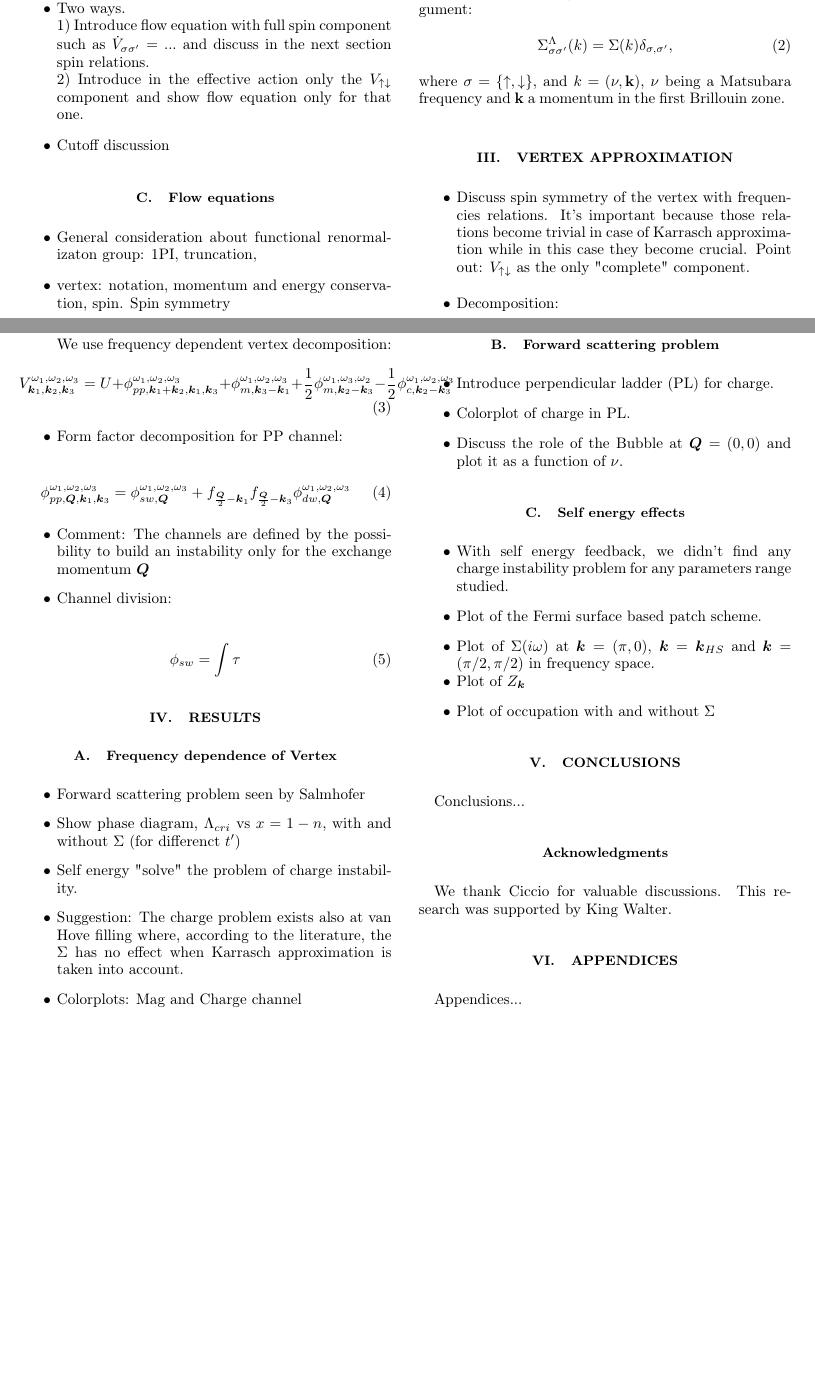
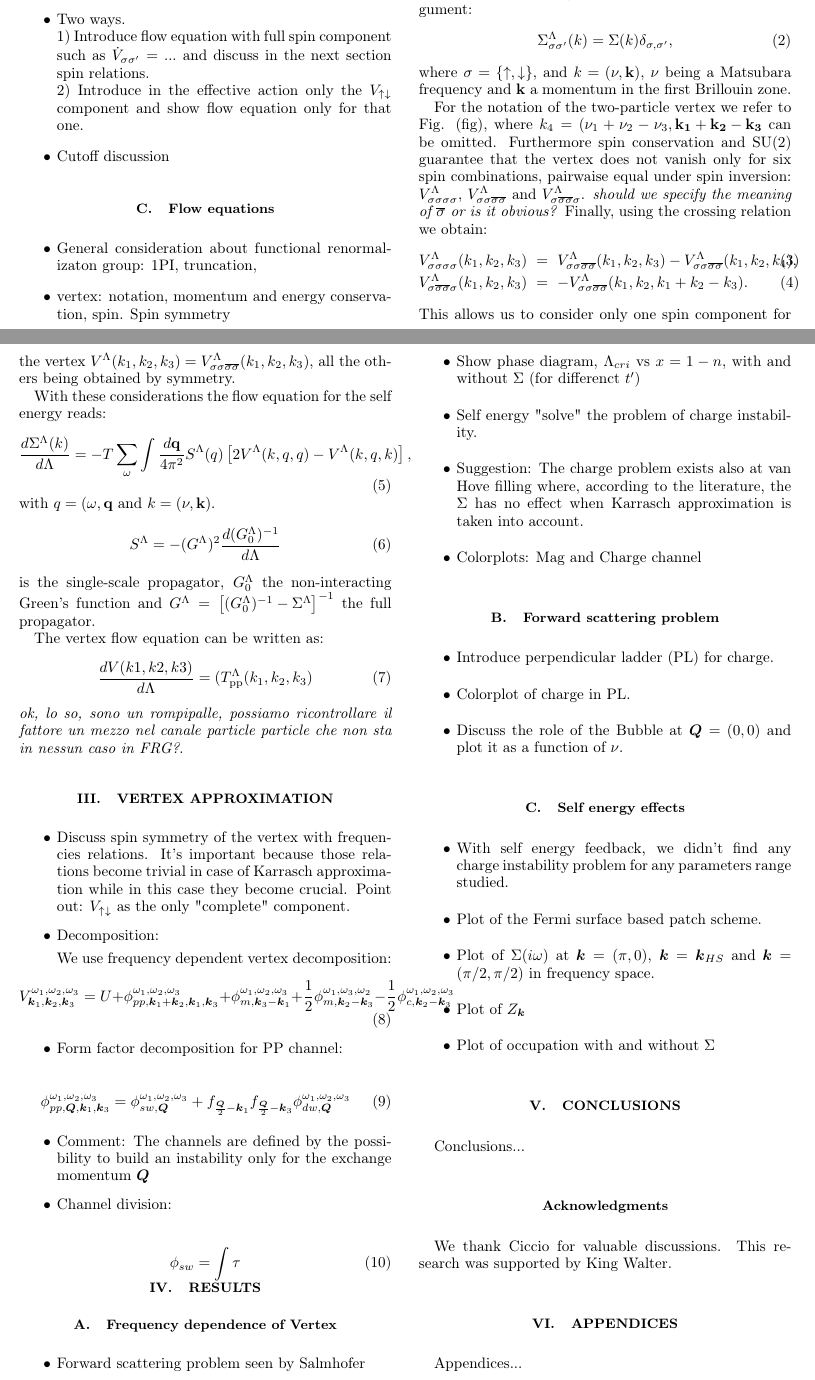
Before and after one commit to Ciro-Taranto/fRG_paper, a LaTeX paper (paper.tex, which reads content/fRG.tex): two parts of pages 1 and 2 of 2, joined at a grey line, cut so that both start at the same text, the shorter picture padded with empty space. Compiled offline with pdfLaTeX.

Commit message:
spin of the vertex

```diff
--- a/content/fRG.tex
+++ b/content/fRG.tex
@@ -22,3 +22,27 @@ Hence for the self-energy  we only need to consider one function depending on on
 \Sigma^\Lambda_{\sigma\sigma'}(k)=\Sigma(k)\delta_{\sigma,\sigma'},
 \end{equation}
 where $\sigma = \{\uparrow, \downarrow\} $, and $k=(\nu,\mathbf{k})$, $\nu$ being a Matsubara frequency and $\mathbf{k}$ a momentum in the first Brillouin zone.
+
+For the notation of the two-particle vertex we refer to Fig. (fig), where $k_4=(\nu_1+\nu_2-\nu_3,\mathbf{k_1+k_2-k_3}$ can be omitted.
+Furthermore spin conservation and SU(2) guarantee that the vertex does not vanish only for six spin combinations, pairwaise equal under spin inversion: $V^\Lambda_{\sigma\sigma\sigma\sigma}$, $V^\Lambda_{\sigma\sigma\overline\sigma\overline\sigma}$ and $V^\Lambda_{\sigma\overline\sigma\overline\sigma\sigma}$. \emph{should we specify the meaning of $\overline \sigma$ or is it obvious?}
+Finally, using the crossing relation we obtain:
+\begin{eqnarray}
+V^\Lambda_{\sigma\sigma\sigma\sigma}(k_1,k_2,k_3) &=& V^\Lambda_{\sigma\sigma\overline\sigma\overline\sigma}(k_1,k_2,k_3)- V^\Lambda_{\sigma\sigma\overline\sigma\overline\sigma}(k_1,k_2,k_4), \\
+V^\Lambda_{\sigma\overline\sigma\overline\sigma\sigma}(k_1,k_2,k_3)& =& -V^\Lambda_{\sigma\sigma\overline\sigma\overline\sigma}(k_1,k_2,k_1+k_2-k_3).
+\end{eqnarray}
+This allows us to consider only one spin component for the vertex $V^\Lambda(k_1,k_2,k_3)=V^\Lambda_{\sigma\sigma\overline\sigma\overline\sigma}(k_1,k_2,k_3)$, all the others being obtained by symmetry.
+
+With these considerations the flow equation for the self energy reads:
+\begin{equation}
+\frac{d \Sigma^\Lambda(k)}{d \Lambda}= -T\sum_{\omega}\int\frac{d\mathbf{q}}{4\pi^2} S^\Lambda(q)\left[2V^\Lambda(k,q,q) -V^\Lambda(k,q,k)\right],
+\end{equation}
+with $q=(\omega,\mathbf{q}$ and $k = (\nu,\mathbf{k})$.
+\begin{equation}
+S^\Lambda=-(G^\Lambda)^2\frac{d(G_0^\Lambda)^{-1}}{d\Lambda}
+\end{equation} is the single-scale propagator, $G_0^\Lambda$ the non-interacting Green's function and $G^\Lambda=\left[(G_0^\Lambda)^{-1}-\Sigma^\Lambda\right]^{-1}$ the full propagator.
+
+The vertex flow equation can be written as:
+\begin{equation}
+ \frac{dV(k1,k2,k3)}{d\Lambda} = \mathcal(T}^\Lambda_{\mathrm{pp}}(k_1,k_2,k_3)
+\end{equation}
+\emph{ok, lo so, sono un rompipalle, possiamo ricontrollare il fattore un mezzo nel canale particle particle che non sta in nessun caso in FRG?}.
```
Also changed, not shown: paper.pdf (added), 3 other files.
